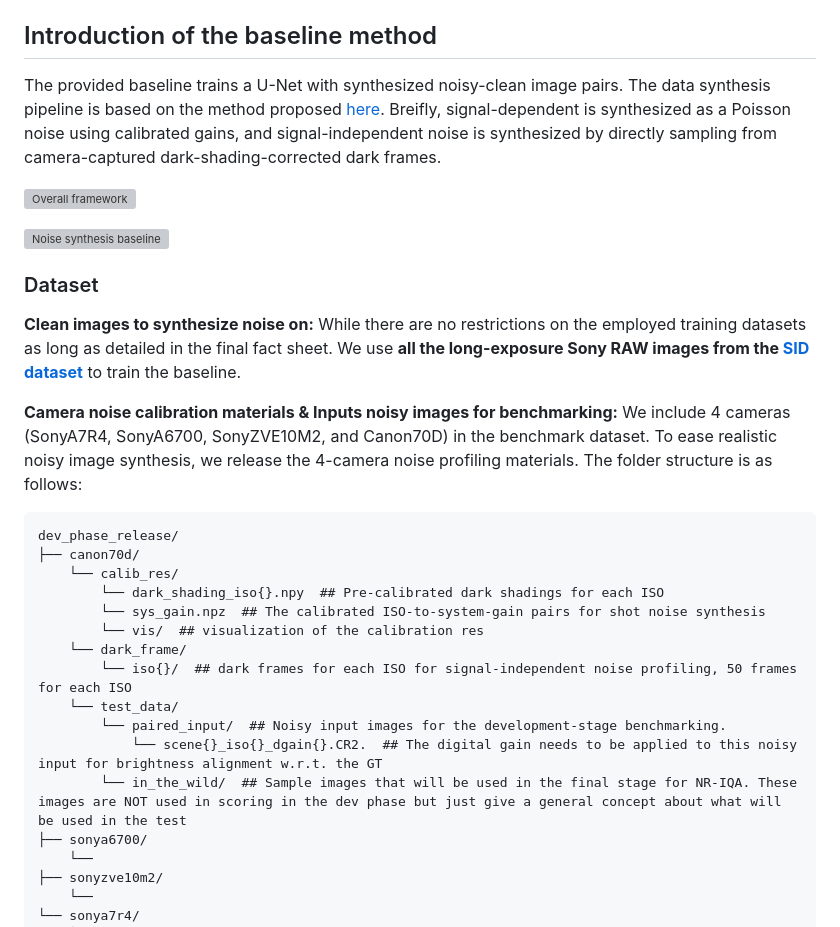
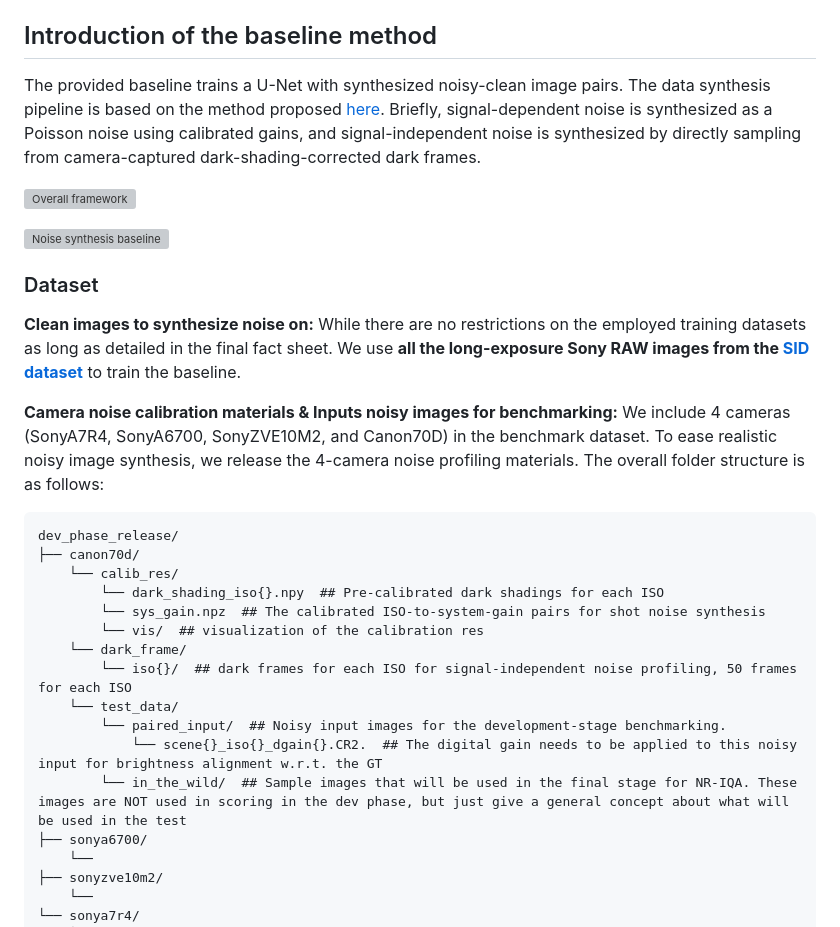
Before and after one commit to haiquangdinh/AIM2025_Denoise_Challenge, a Markdown page: README.md, the part around the change. Rendered like a GitHub page; grey boxes are pictures that could not be loaded.

````diff
--- a/README.md
+++ b/README.md
@@ -12,7 +12,7 @@ This repository holds the baseline method for the ICCV-associated AIM 2025 RAW i
 
 
 ## Introduction of the baseline method
-The provided baseline trains a U-Net with synthesized noisy-clean image pairs. The data synthesis pipeline is based on the method proposed [here](https://arxiv.org/abs/2505.00045). Breifly, signal-dependent is synthesized as a Poisson noise using calibrated gains, and signal-independent noise is synthesized by directly sampling from camera-captured dark-shading-corrected dark frames.
+The provided baseline trains a U-Net with synthesized noisy-clean image pairs. The data synthesis pipeline is based on the method proposed [here](https://arxiv.org/abs/2505.00045). Briefly, signal-dependent noise is synthesized as a Poisson noise using calibrated gains, and signal-independent noise is synthesized by directly sampling from camera-captured dark-shading-corrected dark frames.
 
 ![Overall framework](website/static/rawdenoise.png)
 
@@ -22,7 +22,7 @@ The provided baseline trains a U-Net with synthesized noisy-clean image pairs. T
 ### Dataset
 **Clean images to synthesize noise on:** While there are no restrictions on the employed training datasets as long as detailed in the final fact sheet. We use **all the long-exposure Sony RAW images from the  [SID dataset](https://cchen156.github.io/SID.html)** to train the baseline.
 
-**Camera noise calibration materials & Inputs noisy images for benchmarking:** We include 4 cameras (SonyA7R4, SonyA6700, SonyZVE10M2, and Canon70D) in the benchmark dataset. To ease realistic noisy image synthesis, we release the 4-camera noise profiling materials. The folder structure is as follows:
+**Camera noise calibration materials & Inputs noisy images for benchmarking:** We include 4 cameras (SonyA7R4, SonyA6700, SonyZVE10M2, and Canon70D) in the benchmark dataset. To ease realistic noisy image synthesis, we release the 4-camera noise profiling materials. The overall folder structure is as follows:
 
 ```
 dev_phase_release/
@@ -36,7 +36,7 @@ dev_phase_release/
     └── test_data/
         └── paired_input/  ## Noisy input images for the development-stage benchmarking.
             └── scene{}_iso{}_dgain{}.CR2.  ## The digital gain needs to be applied to this noisy input for brightness alignment w.r.t. the GT
-        └── in_the_wild/  ## Sample images that will be used in the final stage for NR-IQA. These images are NOT used in scoring in the dev phase but just give a general concept about what will be used in the test
+        └── in_the_wild/  ## Sample images that will be used in the final stage for NR-IQA. These images are NOT used in scoring in the dev phase, but just give a general concept about what will be used in the test
 ├── sonya6700/
     └──
 ├── sonyzve10m2/
````
